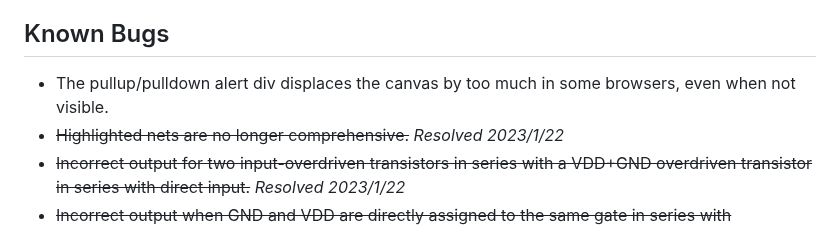
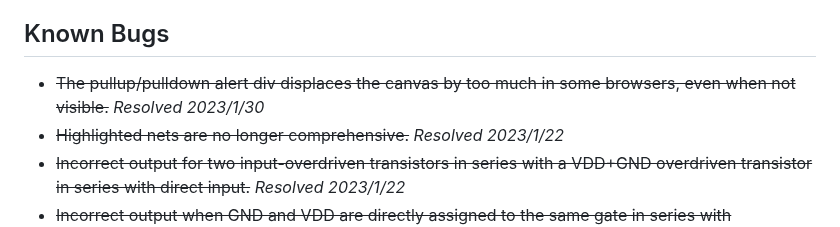
Before and after one commit to NickOveracker/StickDiagrammer, a Markdown page: README.md, the part around the change. GitHub-like rendering.

```diff
--- a/README.md
+++ b/README.md
@@ -57,7 +57,7 @@
 * ~~Knowing that I spelled "accolades" correctly (I don't feel like Googling it)~~ *Resolved 2021/11/20*
 
 ## Known Bugs
-* The pullup/pulldown alert div displaces the canvas by too much in some browsers, even when not visible.
+* ~~The pullup/pulldown alert div displaces the canvas by too much in some browsers, even when not visible.~~ *Resolved 2023/1/30*
 * ~~Highlighted nets are no longer comprehensive.~~ *Resolved 2023/1/22*
 * ~~Incorrect output for two input-overdriven transistors in series with a VDD+GND overdriven transistor in series with direct input.~~ *Resolved 2023/1/22*
 * ~~Incorrect output when GND and VDD are directly assigned to the same gate in series with overdriven transistor.~~ *Resolved 2023/1/17*
```
